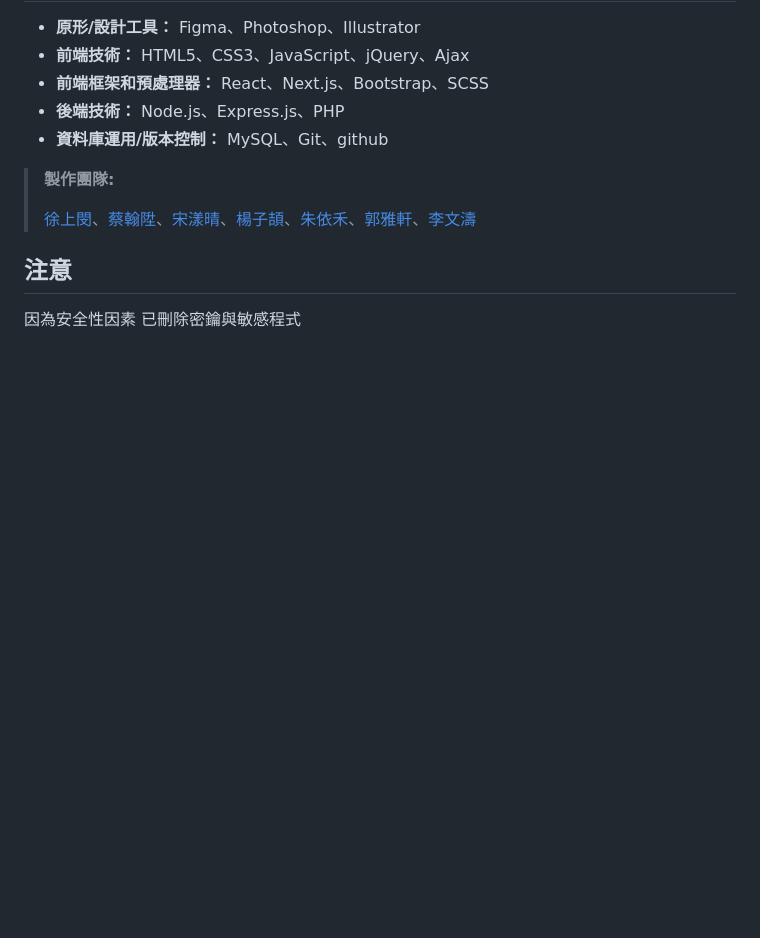
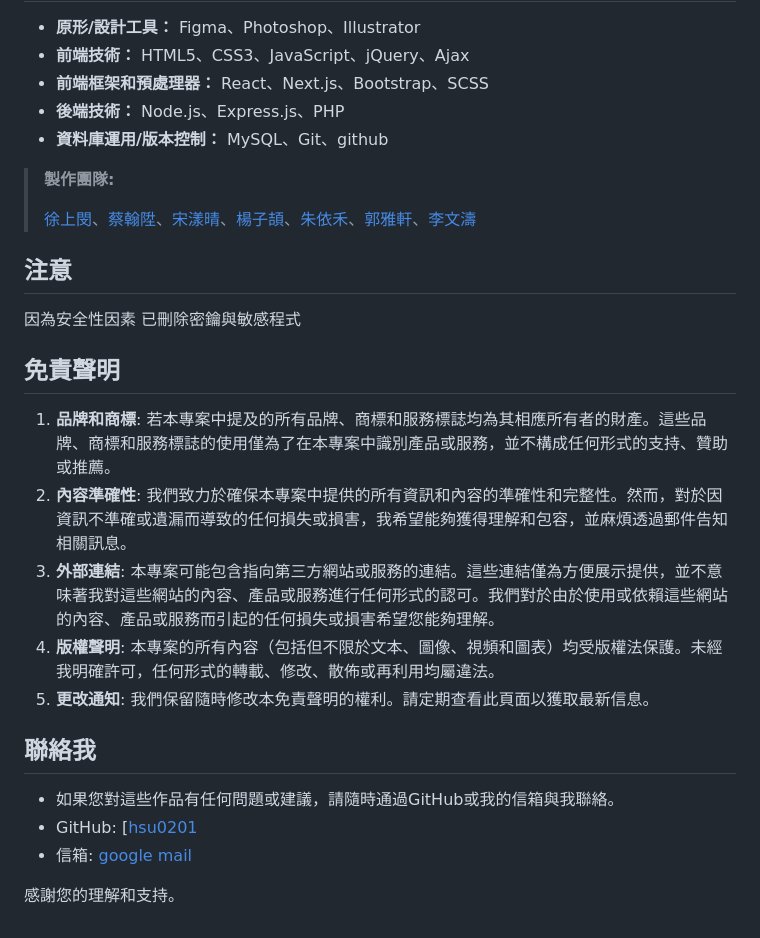
Before and after one commit to HSU0201/mrbean-project, a Markdown page: README.md, the part around the change. GitHub-like rendering; blank space fills up the shorter version.

```diff
--- a/README.md
+++ b/README.md
@@ -57,3 +57,20 @@ Mr. Bean 豆豆先生《咖啡豆專賣》旨在成為每位咖啡愛好者的
 
 ## 注意
 因為安全性因素 已刪除密鑰與敏感程式
+
+
+## 免責聲明
+
+1. **品牌和商標**: 若本專案中提及的所有品牌、商標和服務標誌均為其相應所有者的財產。這些品牌、商標和服務標誌的使用僅為了在本專案中識別產品或服務，並不構成任何形式的支持、贊助或推薦。
+2. **內容準確性**: 我們致力於確保本專案中提供的所有資訊和內容的準確性和完整性。然而，對於因資訊不準確或遺漏而導致的任何損失或損害，我希望能夠獲得理解和包容，並麻煩透過郵件告知相關訊息。
+3. **外部連結**: 本專案可能包含指向第三方網站或服務的連結。這些連結僅為方便展示提供，並不意味著我對這些網站的內容、產品或服務進行任何形式的認可。我們對於由於使用或依賴這些網站的內容、產品或服務而引起的任何損失或損害希望您能夠理解。
+4. **版權聲明**: 本專案的所有內容（包括但不限於文本、圖像、視頻和圖表）均受版權法保護。未經我明確許可，任何形式的轉載、修改、散佈或再利用均屬違法。
+5. **更改通知**: 我們保留隨時修改本免責聲明的權利。請定期查看此頁面以獲取最新信息。
+
+## 聯絡我
+
+- 如果您對這些作品有任何問題或建議，請隨時通過GitHub或我的信箱與我聯絡。
+- GitHub: [[hsu0201](https://github.com/HSU0201)
+- 信箱: [google mail](https://mail.google.com/mail/u/0/?fs=1&tf=cm&source=mailto&su=Hello+Ben,+From+Github&to=happymin0318@gmail.com)
+
+感謝您的理解和支持。
```
